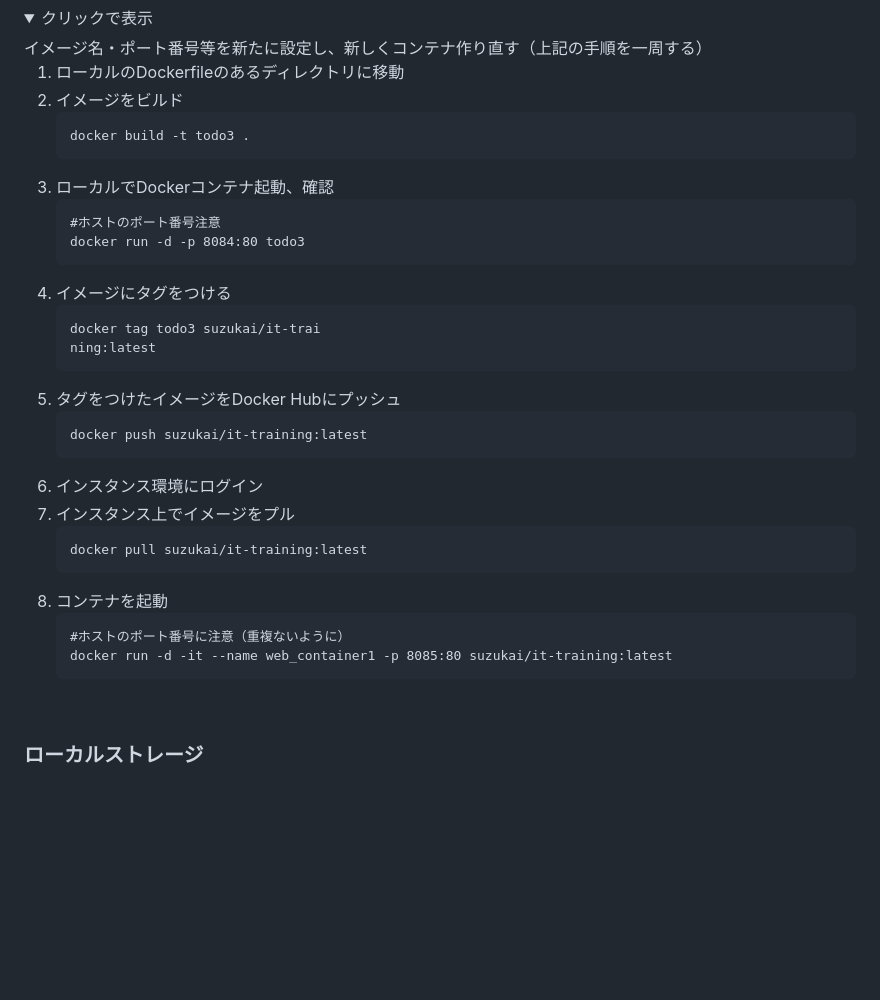
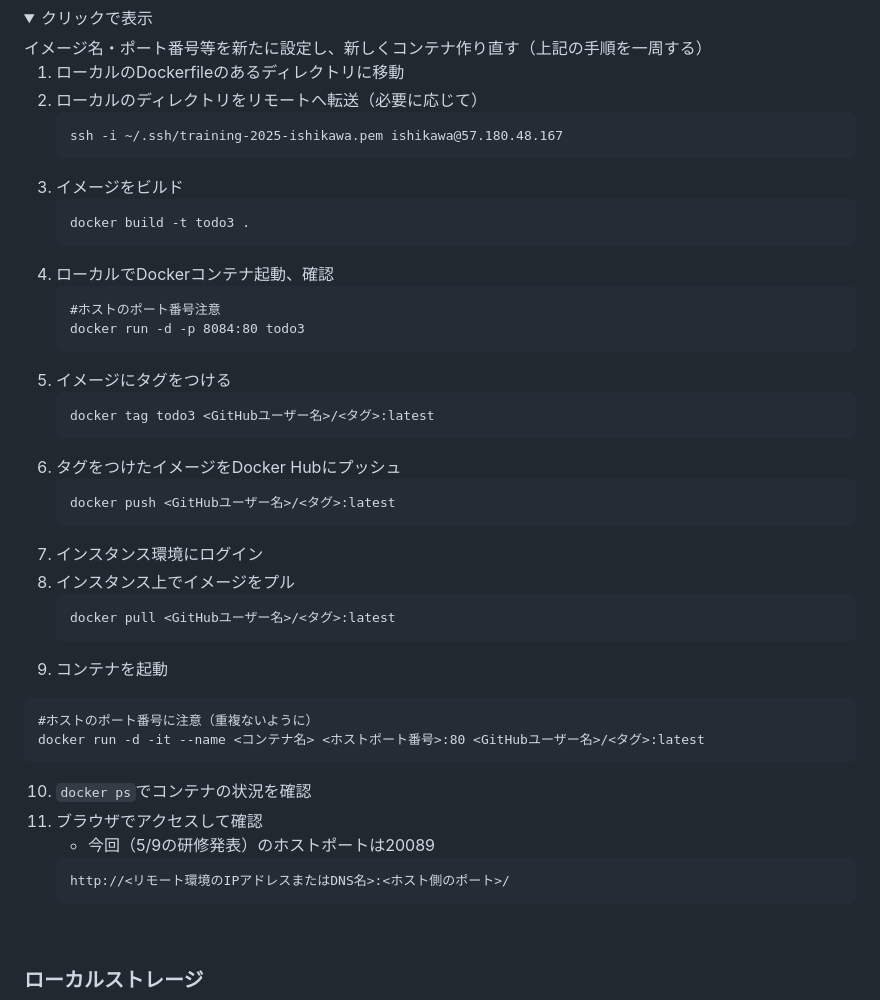
Before and after one commit to Suzuka-Ishikawa/IT-training, a Markdown page: README.md, the part around the change. GitHub-like rendering; folded sections open; blank space fills up the shorter version.

````diff
--- a/README.md
+++ b/README.md
@@ -1496,34 +1496,43 @@ Webページに動きのある機能を追加
 イメージ名・ポート番号等を新たに設定し、新しくコンテナ作り直す（上記の手順を一周する）
 
 1. ローカルのDockerfileのあるディレクトリに移動
-2. イメージをビルド
+2. ローカルのディレクトリをリモートへ転送（必要に応じて）
+   ```
+   ssh -i ~/.ssh/training-2025-ishikawa.pem ishikawa@57.180.48.167
+   ```
+3. イメージをビルド
    ```
    docker build -t todo3 .
    ```
-3. ローカルでDockerコンテナ起動、確認
+4. ローカルでDockerコンテナ起動、確認
    ```
    #ホストのポート番号注意
    docker run -d -p 8084:80 todo3
    ```
-4. イメージにタグをつける
-   ```
-   docker tag todo3 suzukai/it-trai
-   ning:latest
-   ```
-5. タグをつけたイメージをDocker Hubにプッシュ
-   ```
-   docker push suzukai/it-training:latest
-   ```
-6. インスタンス環境にログイン
-7. インスタンス上でイメージをプル
-   ```
-   docker pull suzukai/it-training:latest
-   ```
-8. コンテナを起動
+5. イメージにタグをつける
+   ```
+   docker tag todo3 <GitHubユーザー名>/<タグ>:latest
+   ```
+6. タグをつけたイメージをDocker Hubにプッシュ
+   ```
+   docker push <GitHubユーザー名>/<タグ>:latest
+   ```
+7. インスタンス環境にログイン
+8. インスタンス上でイメージをプル
+   ```
+   docker pull <GitHubユーザー名>/<タグ>:latest
+   ```
+9.  コンテナを起動
    ```
    #ホストのポート番号に注意（重複ないように）
-   docker run -d -it --name web_container1 -p 8085:80 suzukai/it-training:latest
-   ```
+   docker run -d -it --name <コンテナ名> <ホストポート番号>:80 <GitHubユーザー名>/<タグ>:latest
+   ```
+10. `docker ps`でコンテナの状況を確認
+11. ブラウザでアクセスして確認
+    - 今回（5/9の研修発表）のホストポートは20089
+    ```
+    http://<リモート環境のIPアドレスまたはDNS名>:<ホスト側のポート>/
+    ```
 
 </details>
 
````
